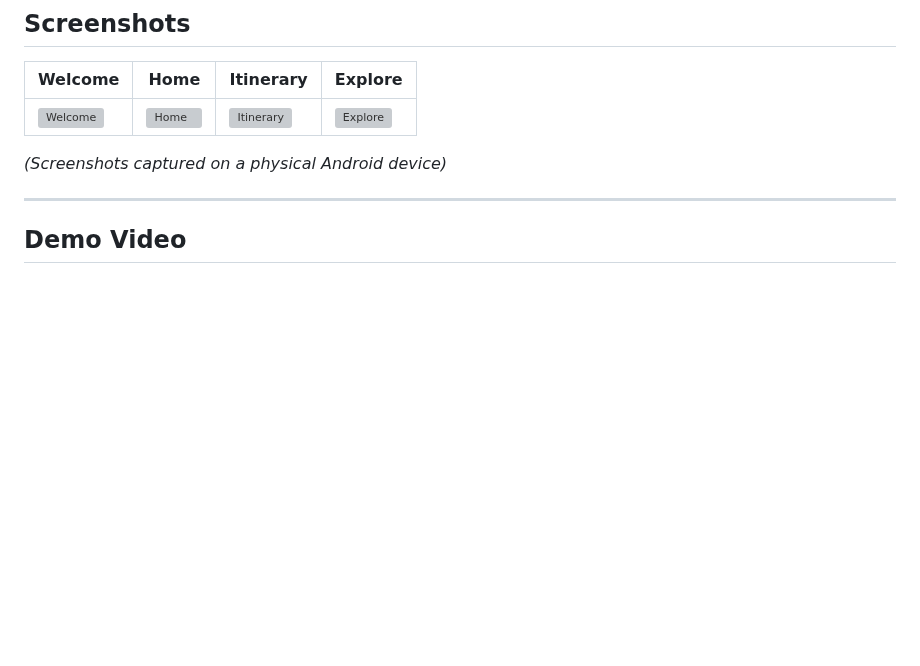
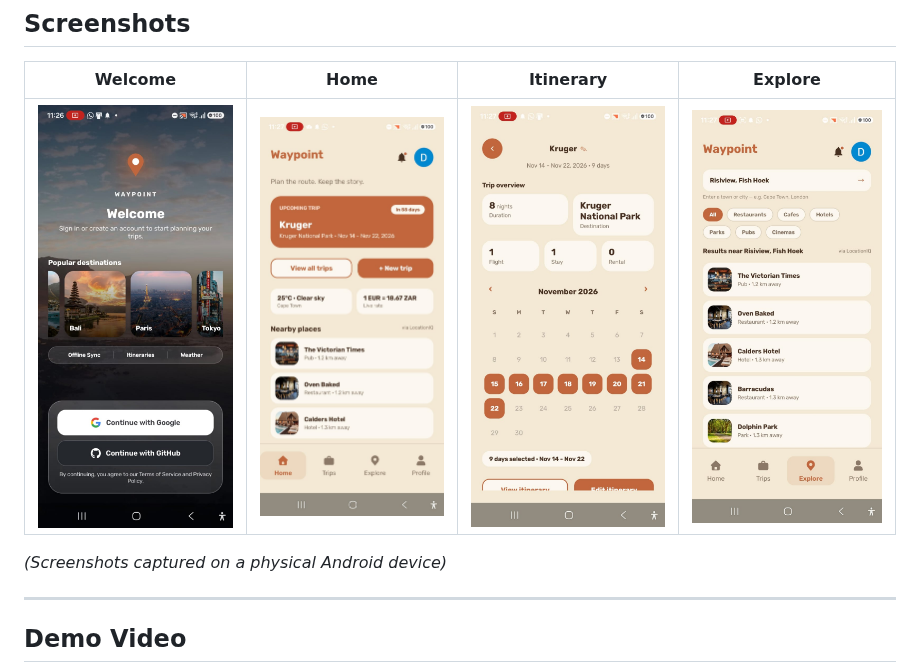
Before and after one commit to JoshRobertsZA/PROG7314, a Markdown page: README.md, the part around the change. Drawn GitHub-style; pictures changed too: assets/explore.png (added), assets/home.png (added), assets/itinerary.png (added); blank space fills up the shorter version; grey boxes are pictures that could not be loaded.

Commit message:
docs: update readme file

```diff
--- a/README.md
+++ b/README.md
@@ -95,7 +95,7 @@ CI configuration: [`.github/workflows/android-ci.yml`](.github/workflows/android
 
 | Welcome | Home | Itinerary | Explore |
 |---|---|---|---|
-| ![Welcome](docs/screenshots/welcome.png) | ![Home](docs/screenshots/home.png) | ![Itinerary](docs/screenshots/itinerary.png) | ![Explore](docs/screenshots/explore.png) |
+| ![Welcome](assets/welcome.png) | ![Home](assets/home.png) | ![Itinerary](assets/itinerary.png) | ![Explore](assets/explore.png) |
 
 *(Screenshots captured on a physical Android device)*
 
```
